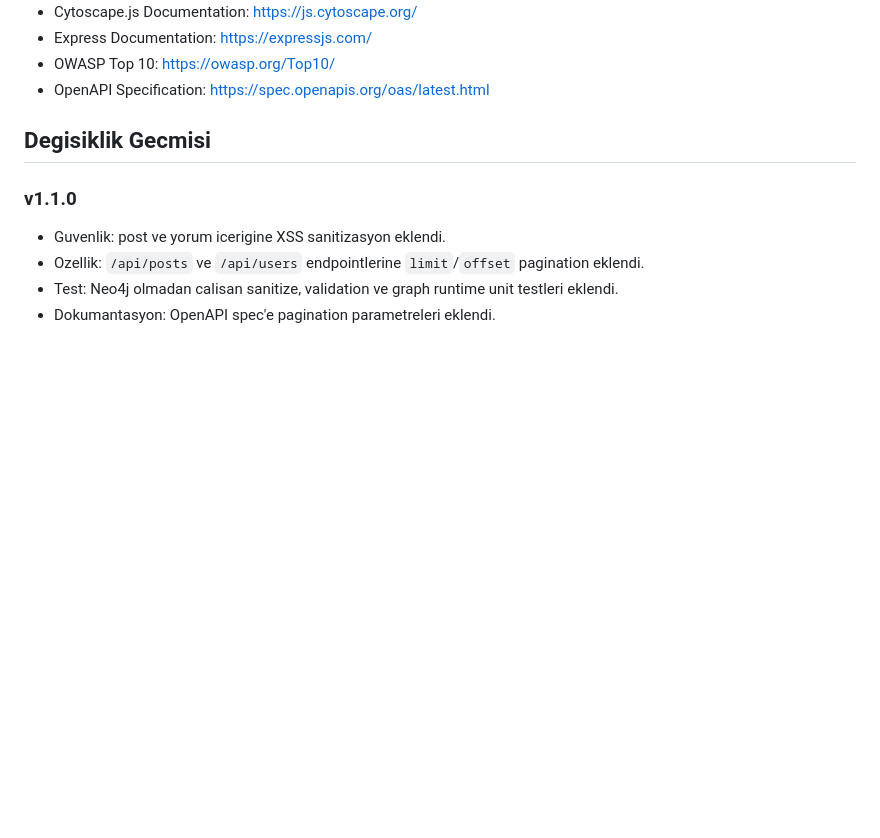
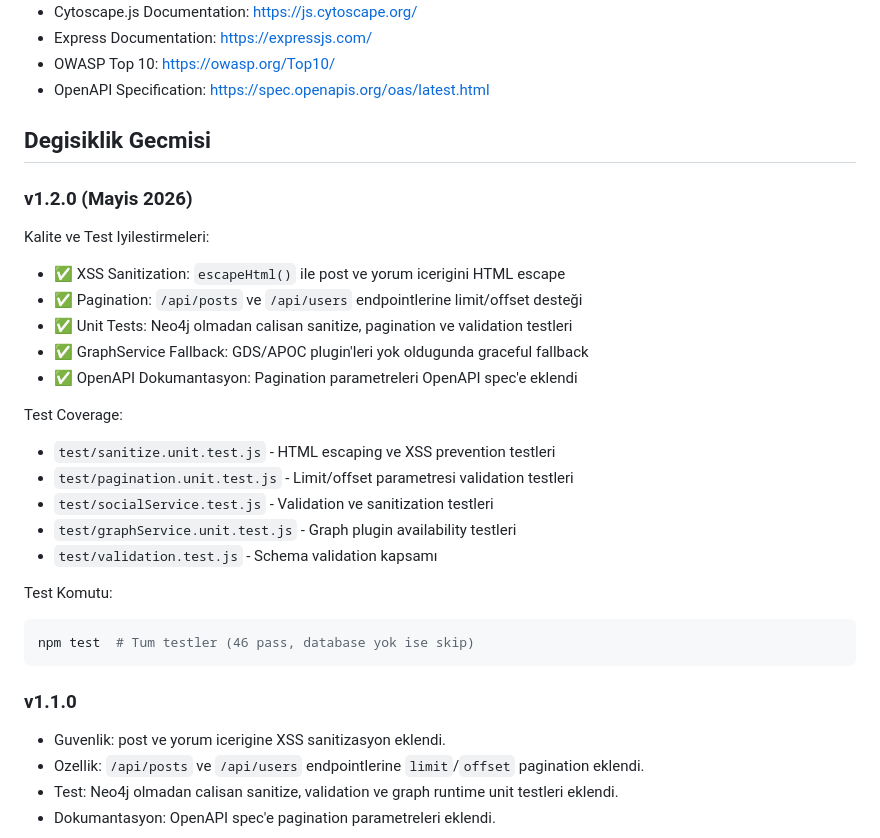
Before and after one commit to Amir-Sheikhh/final-web-tasarim-project, a Markdown page: README.md, the part around the change. GitHub-like rendering; blank space fills up the shorter version.

Commit message:
docs: update changelog for v1.2.0 with test improvements

````diff
--- a/README.md
+++ b/README.md
@@ -139,6 +139,27 @@ test/                    Unit ve integration testleri
 
 ## Degisiklik Gecmisi
 
+### v1.2.0 (Mayis 2026)
+
+Kalite ve Test Iyilestirmeleri:
+- ✅ XSS Sanitization: `escapeHtml()` ile post ve yorum icerigini HTML escape
+- ✅ Pagination: `/api/posts` ve `/api/users` endpointlerine limit/offset desteği
+- ✅ Unit Tests: Neo4j olmadan calisan sanitize, pagination ve validation testleri
+- ✅ GraphService Fallback: GDS/APOC plugin'leri yok oldugunda graceful fallback
+- ✅ OpenAPI Dokumantasyon: Pagination parametreleri OpenAPI spec'e eklendi
+
+Test Coverage:
+- `test/sanitize.unit.test.js` - HTML escaping ve XSS prevention testleri
+- `test/pagination.unit.test.js` - Limit/offset parametresi validation testleri
+- `test/socialService.test.js` - Validation ve sanitization testleri
+- `test/graphService.unit.test.js` - Graph plugin availability testleri
+- `test/validation.test.js` - Schema validation kapsamı
+
+Test Komutu:
+```bash
+npm test  # Tum testler (46 pass, database yok ise skip)
+```
+
 ### v1.1.0
 
 - Guvenlik: post ve yorum icerigine XSS sanitizasyon eklendi.
````
